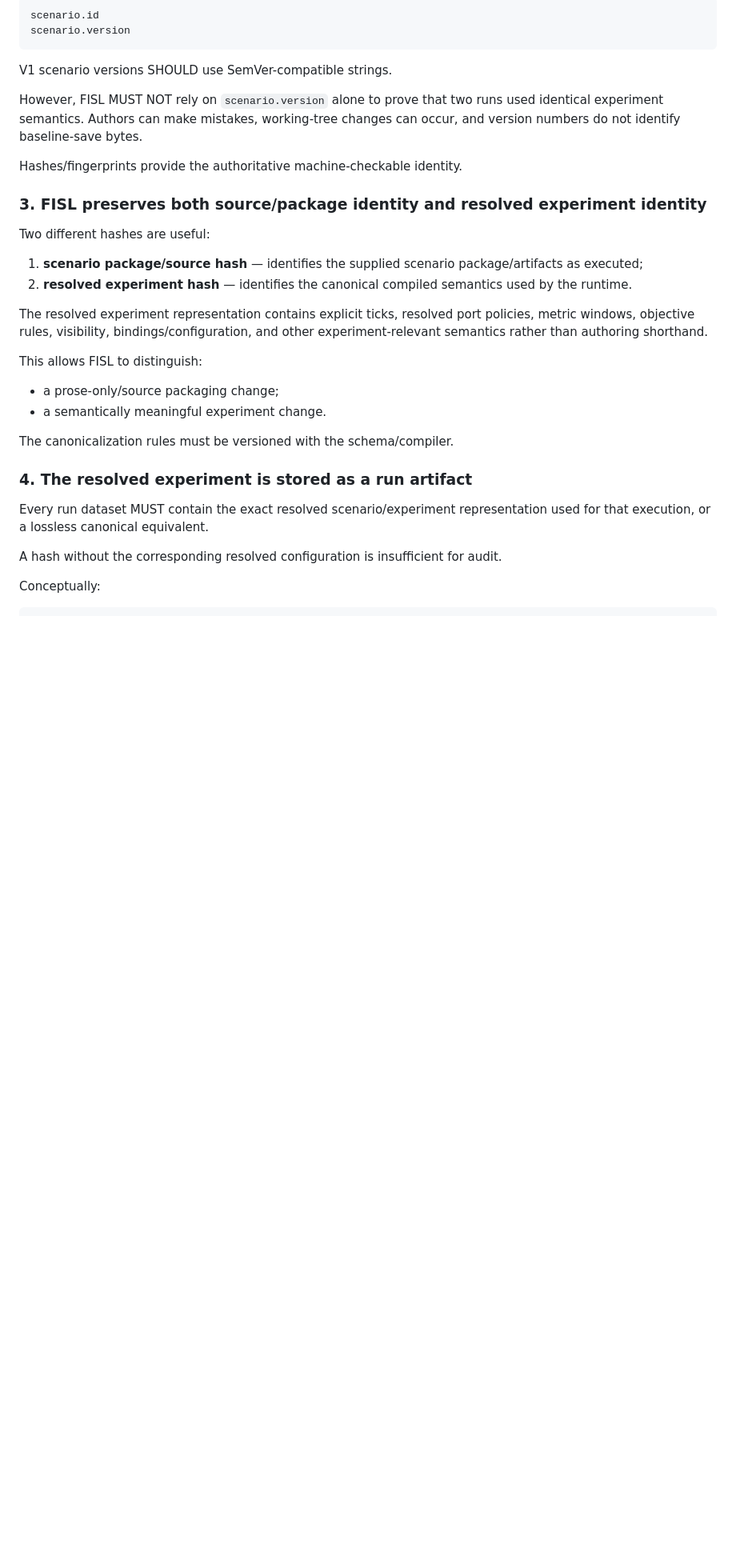
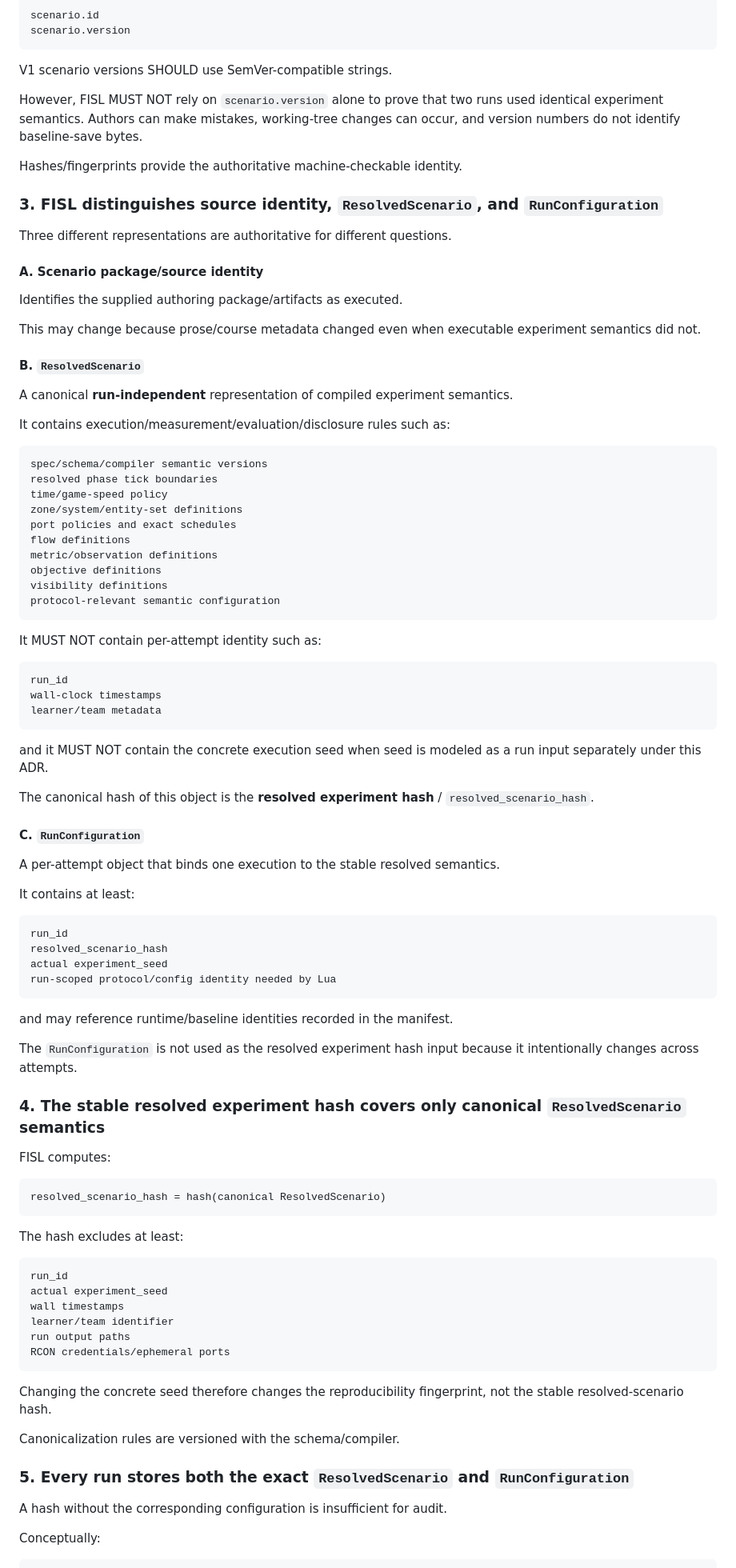
Before and after one commit to MetaCoding-io/FactorioResearch, a Markdown page: docs/adr/0013-run-provenance-and-reproducibility.md, the part around one of its changes. Shown at 80% size. Rendered like a GitHub page; blank space fills up the shorter version.

Commit message:
Split resolved scenario identity from run configuration

````diff
--- a/docs/adr/0013-run-provenance-and-reproducibility.md
+++ b/docs/adr/0013-run-provenance-and-reproducibility.md
@@ -47,27 +50,90 @@ However, FISL MUST NOT rely on `scenario.version` alone to prove that two runs u
 
 Hashes/fingerprints provide the authoritative machine-checkable identity.
 
-### 3. FISL preserves both source/package identity and resolved experiment identity
+### 3. FISL distinguishes source identity, `ResolvedScenario`, and `RunConfiguration`
 
-Two different hashes are useful:
+Three different representations are authoritative for different questions.
 
-1. **scenario package/source hash** — identifies the supplied scenario package/artifacts as executed;
-2. **resolved experiment hash** — identifies the canonical compiled semantics used by the runtime.
+#### A. Scenario package/source identity
 
-The resolved experiment representation contains explicit ticks, resolved port policies, metric windows, objective rules, visibility, bindings/configuration, and other experiment-relevant semantics rather than authoring shorthand.
+Identifies the supplied authoring package/artifacts as executed.
 
-This allows FISL to distinguish:
+This may change because prose/course metadata changed even when executable experiment semantics did not.
 
-- a prose-only/source packaging change;
-- a semantically meaningful experiment change.
+#### B. `ResolvedScenario`
 
-The canonicalization rules must be versioned with the schema/compiler.
+A canonical **run-independent** representation of compiled experiment semantics.
 
-### 4. The resolved experiment is stored as a run artifact
+It contains execution/measurement/evaluation/disclosure rules such as:
 
-Every run dataset MUST contain the exact resolved scenario/experiment representation used for that execution, or a lossless canonical equivalent.
+```text
+spec/schema/compiler semantic versions
+resolved phase tick boundaries
+time/game-speed policy
+zone/system/entity-set definitions
+port policies and exact schedules
+flow definitions
+metric/observation definitions
+objective definitions
+visibility definitions
+protocol-relevant semantic configuration
+```
 
-A hash without the corresponding resolved configuration is insufficient for audit.
+It MUST NOT contain per-attempt identity such as:
+
+```text
+run_id
+wall-clock timestamps
+learner/team metadata
+```
+
+and it MUST NOT contain the concrete execution seed when seed is modeled as a run input separately under this ADR.
+
+The canonical hash of this object is the **resolved experiment hash** / `resolved_scenario_hash`.
+
+#### C. `RunConfiguration`
+
+A per-attempt object that binds one execution to the stable resolved semantics.
+
+It contains at least:
+
+```text
+run_id
+resolved_scenario_hash
+actual experiment_seed
+run-scoped protocol/config identity needed by Lua
+```
+
+and may reference runtime/baseline identities recorded in the manifest.
+
+The `RunConfiguration` is not used as the resolved experiment hash input because it intentionally changes across attempts.
+
+### 4. The stable resolved experiment hash covers only canonical `ResolvedScenario` semantics
+
+FISL computes:
+
+```text
+resolved_scenario_hash = hash(canonical ResolvedScenario)
+```
+
+The hash excludes at least:
+
+```text
+run_id
+actual experiment_seed
+wall timestamps
+learner/team identifier
+run output paths
+RCON credentials/ephemeral ports
+```
+
+Changing the concrete seed therefore changes the reproducibility fingerprint, not the stable resolved-scenario hash.
+
+Canonicalization rules are versioned with the schema/compiler.
+
+### 5. Every run stores both the exact `ResolvedScenario` and `RunConfiguration`
+
+A hash without the corresponding configuration is insufficient for audit.
 
 Conceptually:
 
````
Also changed, not shown: other parts of docs/adr/0013-run-provenance-and-reproducibility.md (+85 -49 lines).
